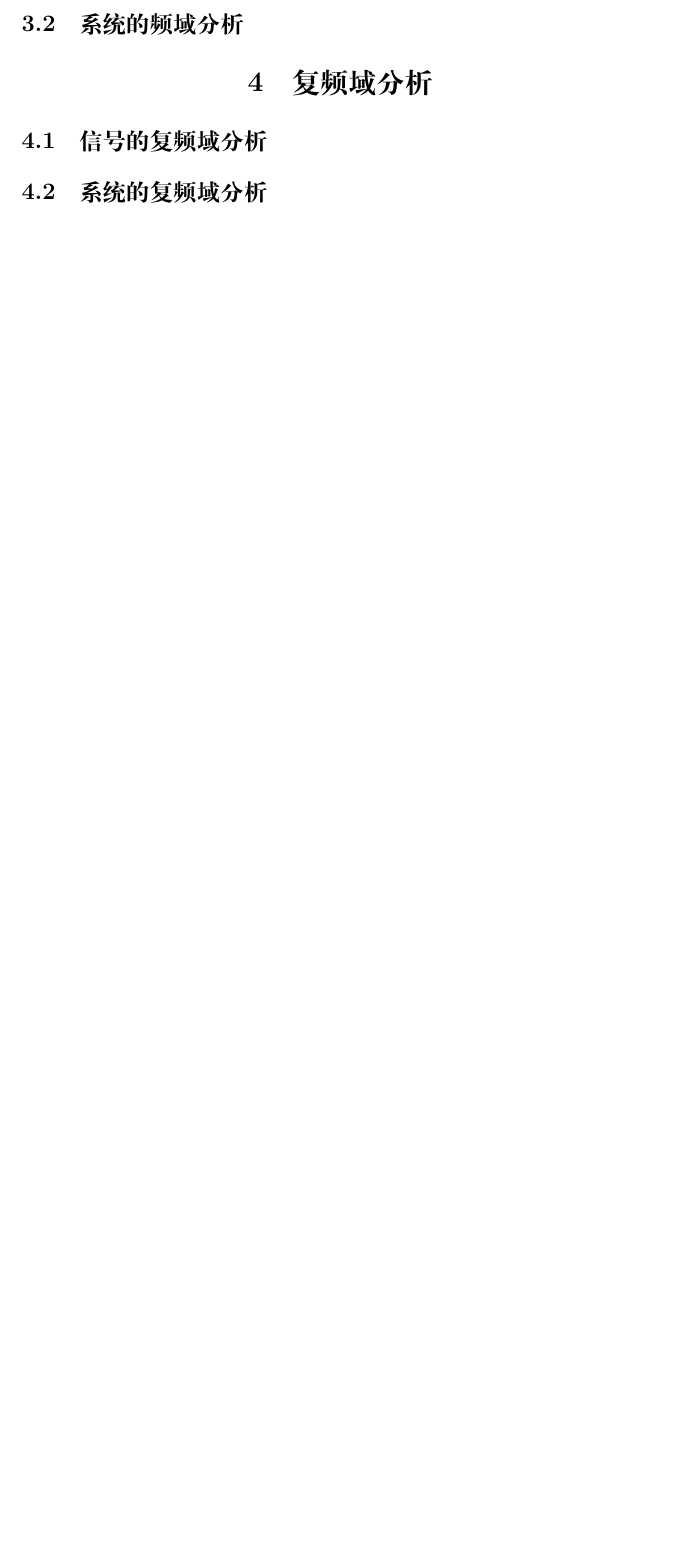
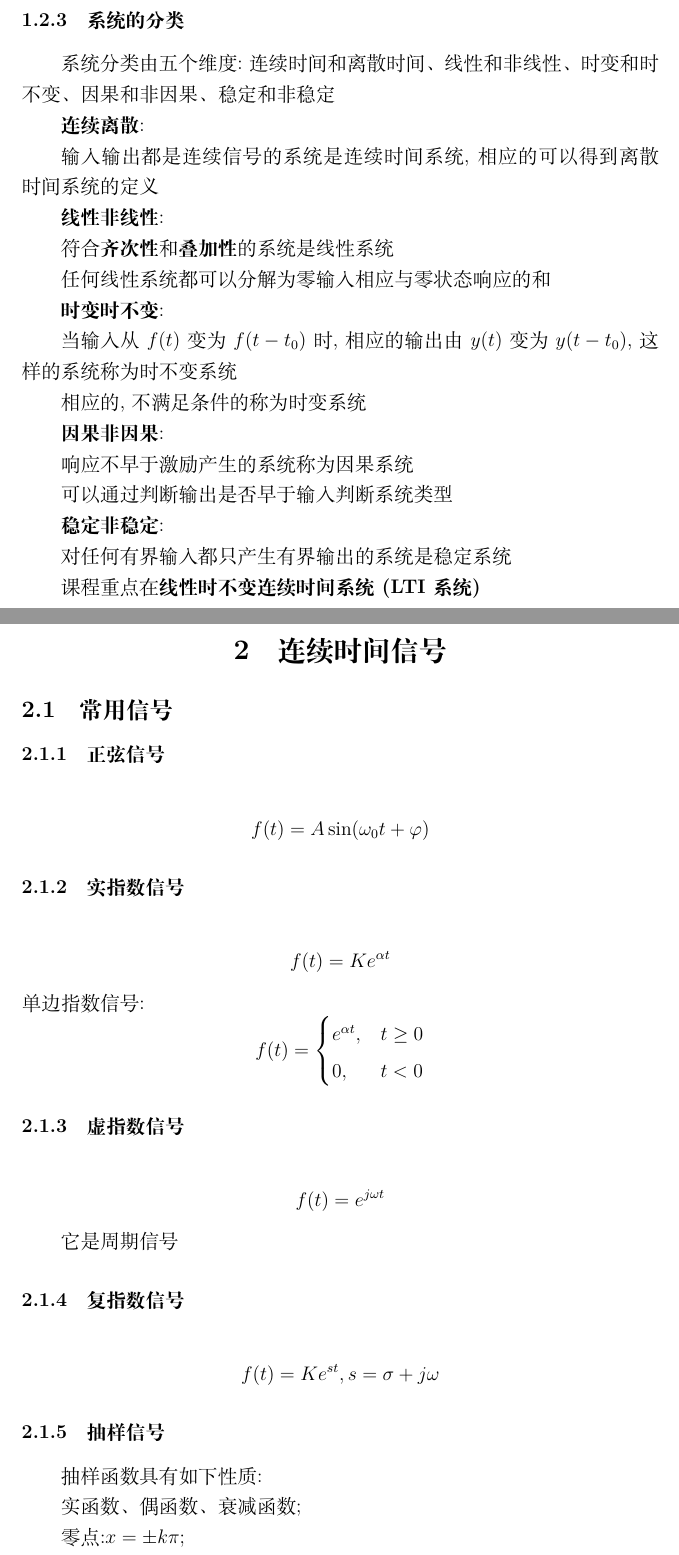
Before and after one commit to NH-5/-, a LaTeX document (note.tex): part of page 3 of 3 before the commit and two parts of pages 3 and 4 of 5 after it, the two joined at a grey line, cut so that both start at the same text, the shorter picture padded with empty space. Compiled offline with XeLaTeX.

Commit message:
2025.3.9更新

```diff
--- a/note.tex
+++ b/note.tex
@@ -4,7 +4,7 @@
 %导言区
 \title{课程《信号与系统》笔记}
 \author{NH5}
-\date{更新于2025.3.8}
+\date{更新于2025.3.9}
 
 \begin{document}
 \maketitle
@@ -71,5 +70,3 @@
-\subsection{系统的频域分析}
+\subsubsection{系统的描述}
+可以通过数学模型(输入输出方程、状态方程等)或物理模型(电路等)等方式描述系统
 
-\section{复频域分析}
-\subsection{信号的复频域分析}
-\subsection{系统的复频域分析}
@@ -75,0 +85,60 @@
+\subsubsection{系统的分类}
+系统分类由五个维度:连续时间和离散时间、线性和非线性、时变和时不变、因果和非因果、稳定和非稳定
+
+\textbf{连续离散}:
+
+输入输出都是连续信号的系统是连续时间系统,相应的可以得到离散时间系统的定义
+
+\textbf{线性非线性}:
+
+符合\textbf{齐次性}和\textbf{叠加性}的系统是线性系统
+
+任何线性系统都可以分解为零输入相应与零状态响应的和
+
+\textbf{时变时不变}:
+
+当输入从$f(t)$变为$f(t-t_0)$时,相应的输出由$y(t)$变为$y(t-t_0)$,这样的系统称为时不变系统
+
+相应的,不满足条件的称为时变系统
+
+\textbf{因果非因果}:
+
+响应不早于激励产生的系统称为因果系统
+
+可以通过判断输出是否早于输入判断系统类型
+
+\textbf{稳定非稳定}:
+
+对任何有界输入都只产生有界输出的系统是稳定系统
+
+课程重点在\textbf{线性时不变连续时间系统(LTI系统)}
+
+\section{连续时间信号}
+\subsection{常用信号}
+\subsubsection{正弦信号}
+\[f(t)=A\sin (\omega_0t+\varphi)\]
+
+\subsubsection{实指数信号}
+\[f(t)=Ke^{\alpha t}\]
+单边指数信号:
+\[
+    f(t)=\begin{cases}
+        e^{\alpha t},&t \ge 0\\
+        0,&t < 0
+    \end{cases}
+\]
+
+\subsubsection{虚指数信号}
+\[f(t)=e^{j\omega t}\]
+
+它是周期信号
+
+\subsubsection{复指数信号}
+\[f(t)=Ke^{st},s=\sigma +j\omega \]
+
+\subsubsection{抽样信号}
+抽样函数具有如下性质:
+
+实函数、偶函数、衰减函数;
+
+零点:$x=\pm k\pi$;
```
Also changed, not shown: README.md, note.pdf, 抽样函数.jpg (added), note.tex (31 more changed lines).
